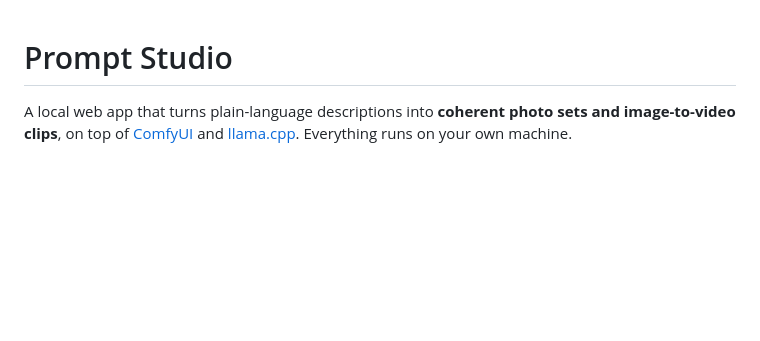
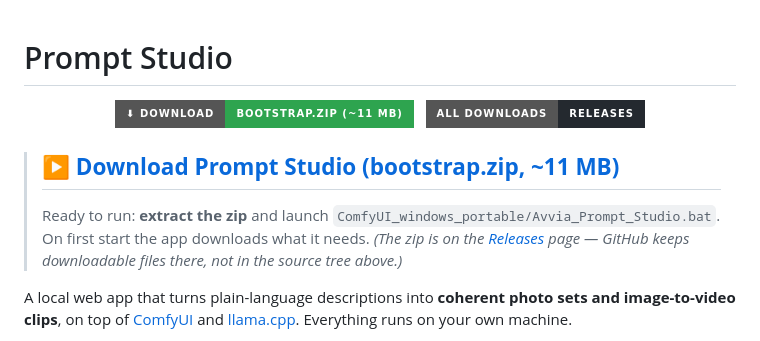
Before and after one commit to apatassini/prompt-studio, a Markdown page: README.md, the part around the change. GitHub-like rendering; badges without logos; blank space fills up the shorter version.

Commit message:
README: prominent download button for bootstrap.zip at the top

```diff
--- a/README.md
+++ b/README.md
@@ -1,4 +1,14 @@
 # Prompt Studio
+
+<p align="center">
+  <a href="https://github.com/apatassini/prompt-studio/releases/latest/download/bootstrap.zip"><img src="https://img.shields.io/badge/⬇%20DOWNLOAD-bootstrap.zip%20(~11%20MB)-2ea44f?style=for-the-badge&logo=windows" alt="Download Prompt Studio"></a>
+  &nbsp;
+  <a href="https://github.com/apatassini/prompt-studio/releases/latest"><img src="https://img.shields.io/badge/All%20downloads-Releases-24292f?style=for-the-badge&logo=github" alt="All releases"></a>
+</p>
+
+> ## ▶ [**Download Prompt Studio (bootstrap.zip, ~11 MB)**](https://github.com/apatassini/prompt-studio/releases/latest/download/bootstrap.zip)
+> Ready to run: **extract the zip** and launch `ComfyUI_windows_portable/Avvia_Prompt_Studio.bat`. On first start the app downloads what it needs.
+> _(The zip is on the [Releases](https://github.com/apatassini/prompt-studio/releases/latest) page — GitHub keeps downloadable files there, not in the source tree above.)_
 
 A local web app that turns plain-language descriptions into **coherent photo sets and image-to-video clips**, on top of [ComfyUI](https://github.com/comfyanonymous/ComfyUI) and [llama.cpp](https://github.com/ggml-org/llama.cpp). Everything runs on your own machine.
 
```
